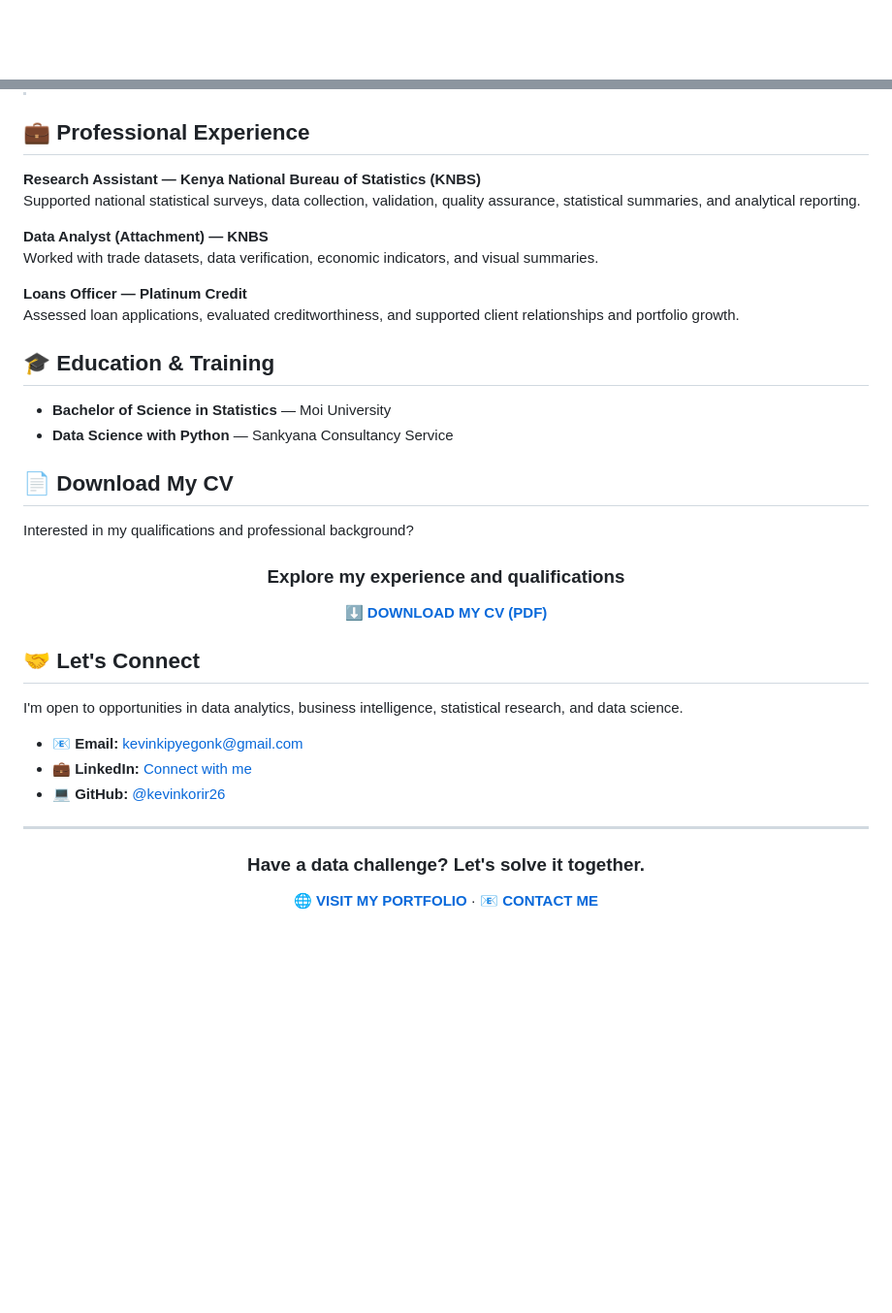
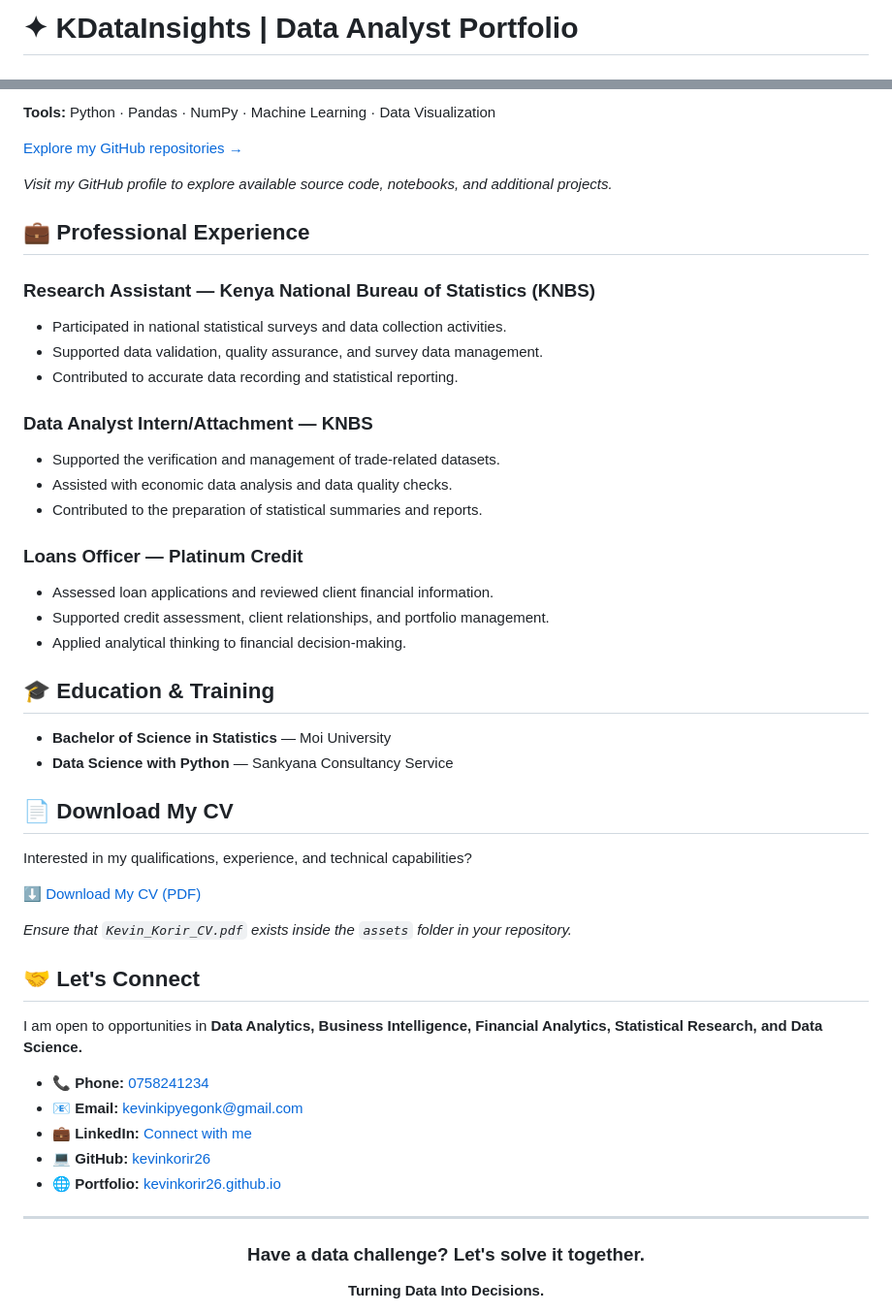
Before and after one commit to Kevinkorir26/Data-Analyst-, a Markdown page: README.md, 2 parts joined by grey strips. Shown at 97% size. Rendered like a GitHub page; blank space fills up the shorter version.

```diff
--- a/README.md
+++ b/README.md
@@ -1,2 +1,2 @@
- <div align="center">
+ # ✦ KDataInsights | Data Analyst Portfolio
 
@@ -56,14 +82,28 @@ A cricket analytics project using IPL match and ball-by-ball datasets to investi
+**Tools:** Python · Pandas · NumPy · Machine Learning · Data Visualization
+
+[Explore my GitHub repositories →](https://github.com/kevinkorir26)
+
+*Visit my GitHub profile to explore available source code, notebooks, and additional projects.*
 
 ## 💼 Professional Experience
 
-**Research Assistant — Kenya National Bureau of Statistics (KNBS)**
-Supported national statistical surveys, data collection, validation, quality assurance, statistical summaries, and analytical reporting.
+### Research Assistant — Kenya National Bureau of Statistics (KNBS)
 
-**Data Analyst (Attachment) — KNBS**
-Worked with trade datasets, data verification, economic indicators, and visual summaries.
+- Participated in national statistical surveys and data collection activities.
+- Supported data validation, quality assurance, and survey data management.
+- Contributed to accurate data recording and statistical reporting.
 
-**Loans Officer — Platinum Credit**
-Assessed loan applications, evaluated creditworthiness, and supported client relationships and portfolio growth.
+### Data Analyst Intern/Attachment — KNBS
+
+- Supported the verification and management of trade-related datasets.
+- Assisted with economic data analysis and data quality checks.
+- Contributed to the preparation of statistical summaries and reports.
+
+### Loans Officer — Platinum Credit
+
+- Assessed loan applications and reviewed client financial information.
+- Supported credit assessment, client relationships, and portfolio management.
+- Applied analytical thinking to financial decision-making.
 
 ## 🎓 Education & Training
 
@@ -72,23 +112,21 @@ Assessed loan applications, evaluated creditworthiness, and supported client rel
 
 ## 📄 Download My CV
 
-Interested in my qualifications and professional background?
+Interested in my qualifications, experience, and technical capabilities?
 
-<div align="center">
+[⬇️ Download My CV (PDF)](assets/Kevin_Korir_CV.pdf)
 
-### Explore my experience and qualifications
-
-[⬇️ **DOWNLOAD MY CV (PDF)**](assets/Kevin_Korir_CV.pdf)
-
-</div>
+*Ensure that `Kevin_Korir_CV.pdf` exists inside the `assets` folder in your repository.*
 
 ## 🤝 Let's Connect
 
-I'm open to opportunities in data analytics, business intelligence, statistical research, and data science.
+I am open to opportunities in **Data Analytics, Business Intelligence, Financial Analytics, Statistical Research, and Data Science.**
 
+- 📞 **Phone:** [0758241234](tel:0758241234)
 - 📧 **Email:** [kevinkipyegonk@gmail.com](mailto:kevinkipyegonk@gmail.com)
 - 💼 **LinkedIn:** [Connect with me](https://www.linkedin.com/in/kevin-datainsights-7bb23625b/)
-- 💻 **GitHub:** [@kevinkorir26](https://github.com/kevinkorir26)
+- 💻 **GitHub:** [kevinkorir26](https://github.com/kevinkorir26)
+- 🌐 **Portfolio:** [kevinkorir26.github.io](https://kevinkorir26.github.io/)
 
 ---
 
@@ -96,5 +134,5 @@ I'm open to opportunities in data analytics, business intelligence, statistical
 
 ### Have a data challenge? Let's solve it together.
 
-[🌐 **VISIT MY PORTFOLIO**](https://kevinkorir26.github.io/) · [📧 **CONTACT ME**](mailto:kevinkipyegonk@gmail.com)
+**Turning Data Into Decisions.**
 
```
Also changed, not shown: other parts of README.md (+54 -24 lines).
